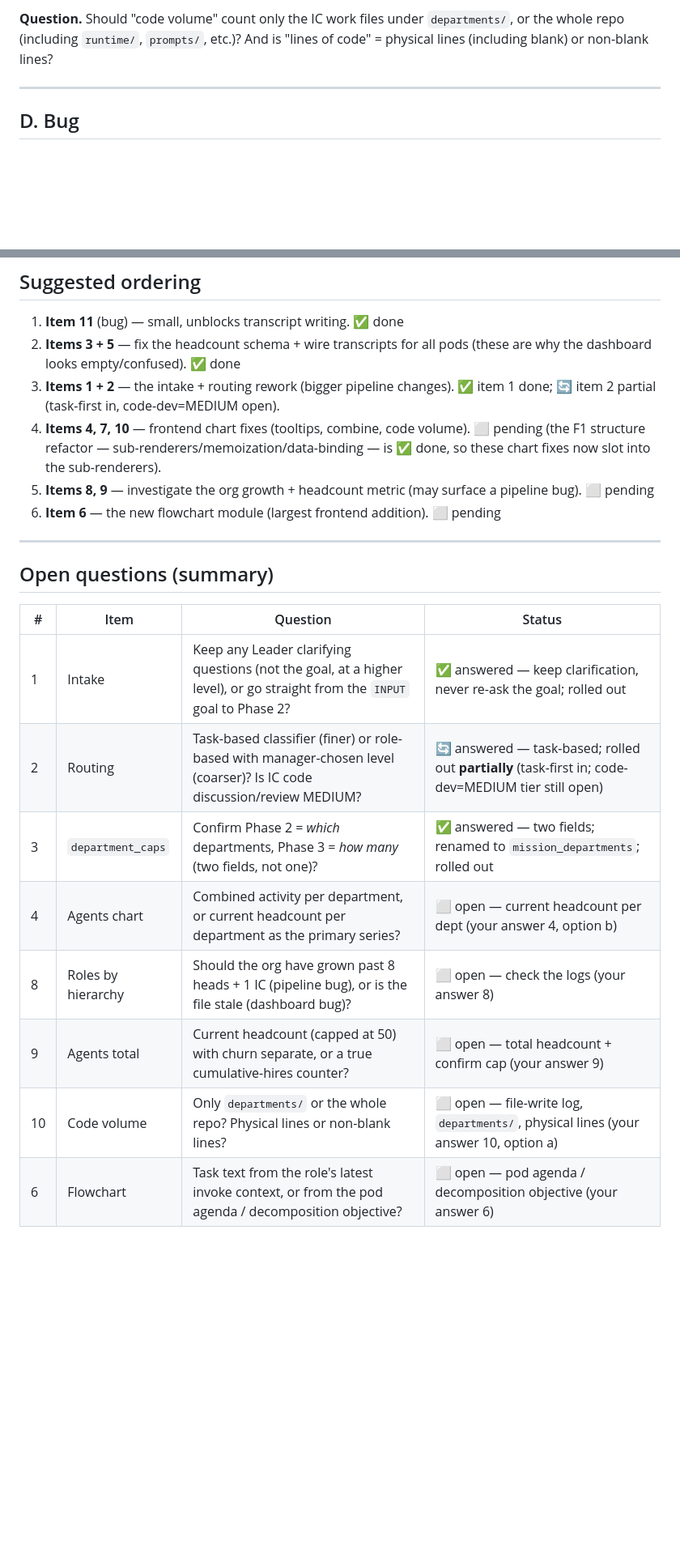
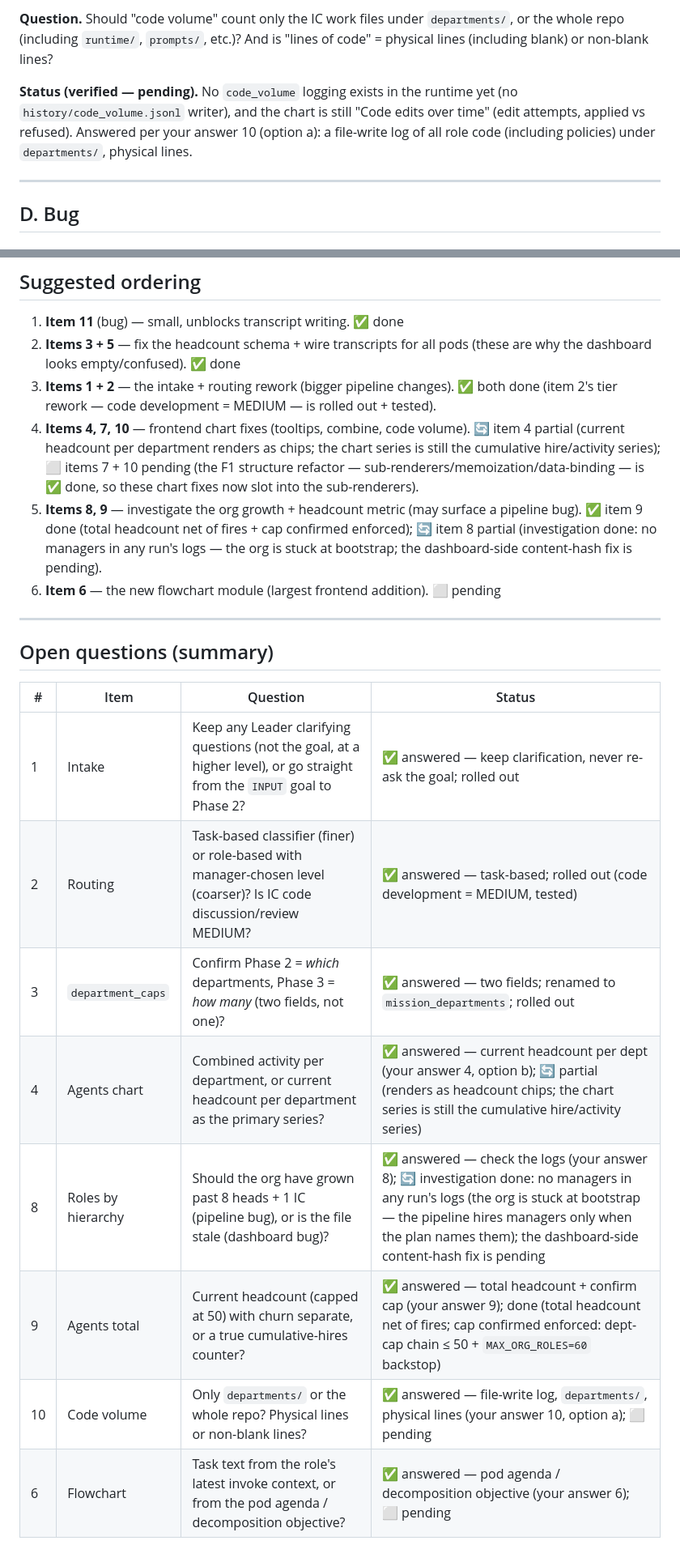
Before and after one commit to Callahman/LLM_Organization, a Markdown page: FINDINGS_AND_RECOMMENDATIONS.md, 2 parts joined by grey strips. Shown at 81% size. Rendered like a GitHub page; blank space fills up the shorter version.

```diff
--- a/FINDINGS_AND_RECOMMENDATIONS.md
+++ b/FINDINGS_AND_RECOMMENDATIONS.md
@@ -370,6 +420,11 @@ timeline. The frontend chart becomes a cumulative stacked series by file type (r
 **Question.** Should "code volume" count only the IC work files under `departments/`, or the
 whole repo (including `runtime/`, `prompts/`, etc.)? And is "lines of code" = physical lines
 (including blank) or non-blank lines?
+
+**Status (verified — pending).** No `code_volume` logging exists in the runtime yet (no
+`history/code_volume.jsonl` writer), and the chart is still "Code edits over time" (edit
+attempts, applied vs refused). Answered per your answer 10 (option a): a file-write log of all
+role code (including policies) under `departments/`, physical lines.
 
 ---
 
@@ -441,12 +496,17 @@ re-deriving it.
 1. **Item 11** (bug) — small, unblocks transcript writing. ✅ done
 2. **Items 3 + 5** — fix the headcount schema + wire transcripts for all pods (these are why the
    dashboard looks empty/confused). ✅ done
-3. **Items 1 + 2** — the intake + routing rework (bigger pipeline changes). ✅ item 1 done; 🔄 item 2
-   partial (task-first in, code-dev=MEDIUM open).
-4. **Items 4, 7, 10** — frontend chart fixes (tooltips, combine, code volume). ⬜ pending
-   (the F1 structure refactor — sub-renderers/memoization/data-binding — is ✅ done, so these
-   chart fixes now slot into the sub-renderers).
-5. **Items 8, 9** — investigate the org growth + headcount metric (may surface a pipeline bug). ⬜ pending
+3. **Items 1 + 2** — the intake + routing rework (bigger pipeline changes). ✅ both done (item 2's
+   tier rework — code development = MEDIUM — is rolled out + tested).
+4. **Items 4, 7, 10** — frontend chart fixes (tooltips, combine, code volume). 🔄 item 4 partial
+   (current headcount per department renders as chips; the chart series is still the cumulative
+   hire/activity series); ⬜ items 7 + 10 pending (the F1 structure refactor —
+   sub-renderers/memoization/data-binding — is ✅ done, so these chart fixes now slot into the
+   sub-renderers).
+5. **Items 8, 9** — investigate the org growth + headcount metric (may surface a pipeline bug).
+   ✅ item 9 done (total headcount net of fires + cap confirmed enforced); 🔄 item 8 partial
+   (investigation done: no managers in any run's logs — the org is stuck at bootstrap; the
+   dashboard-side content-hash fix is pending).
 6. **Item 6** — the new flowchart module (largest frontend addition). ⬜ pending
 
 ---
@@ -456,10 +516,10 @@ re-deriving it.
 | # | Item | Question | Status |
 |---|------|----------|--------|
 | 1 | Intake | Keep any Leader clarifying questions (not the goal, at a higher level), or go straight from the `INPUT` goal to Phase 2? | ✅ answered — keep clarification, never re-ask the goal; rolled out |
-| 2 | Routing | Task-based classifier (finer) or role-based with manager-chosen level (coarser)? Is IC code discussion/review MEDIUM? | 🔄 answered — task-based; rolled out **partially** (task-first in; code-dev=MEDIUM tier still open) |
+| 2 | Routing | Task-based classifier (finer) or role-based with manager-chosen level (coarser)? Is IC code discussion/review MEDIUM? | ✅ answered — task-based; rolled out (code development = MEDIUM, tested) |
 | 3 | `department_caps` | Confirm Phase 2 = *which* departments, Phase 3 = *how many* (two fields, not one)? | ✅ answered — two fields; renamed to `mission_departments`; rolled out |
-| 4 | Agents chart | Combined activity per department, or current headcount per department as the primary series? | ⬜ open — current headcount per dept (your answer 4, option b) |
-| 8 | Roles by hierarchy | Should the org have grown past 8 heads + 1 IC (pipeline bug), or is the file stale (dashboard bug)? | ⬜ open — check the logs (your answer 8) |
-| 9 | Agents total | Current headcount (capped at 50) with churn separate, or a true cumulative-hires counter? | ⬜ open — total headcount + confirm cap (your answer 9) |
-| 10 | Code volume | Only `departments/` or the whole repo? Physical lines or non-blank lines? | ⬜ open — file-write log, `departments/`, physical lines (your answer 10, option a) |
-| 6 | Flowchart | Task text from the role's latest invoke context, or from the pod agenda / decomposition objective? | ⬜ open — pod agenda / decomposition objective (your answer 6) |
+| 4 | Agents chart | Combined activity per department, or current headcount per department as the primary series? | ✅ answered — current headcount per dept (your answer 4, option b); 🔄 partial (renders as headcount chips; the chart series is still the cumulative hire/activity series) |
+| 8 | Roles by hierarchy | Should the org have grown past 8 heads + 1 IC (pipeline bug), or is the file stale (dashboard bug)? | ✅ answered — check the logs (your answer 8); 🔄 investigation done: no managers in any run's logs (the org is stuck at bootstrap — the pipeline hires managers only when the plan names them); the dashboard-side content-hash fix is pending |
+| 9 | Agents total | Current headcount (capped at 50) with churn separate, or a true cumulative-hires counter? | ✅ answered — total headcount + confirm cap (your answer 9); done (total headcount net of fires; cap confirmed enforced: dept-cap chain ≤ 50 + `MAX_ORG_ROLES=60` backstop) |
+| 10 | Code volume | Only `departments/` or the whole repo? Physical lines or non-blank lines? | ✅ answered — file-write log, `departments/`, physical lines (your answer 10, option a); ⬜ pending |
+| 6 | Flowchart | Task text from the role's latest invoke context, or from the pod agenda / decomposition objective? | ✅ answered — pod agenda / decomposition objective (your answer 6); ⬜ pending |
```
Also changed, not shown: other parts of FINDINGS_AND_RECOMMENDATIONS.md (+69 -19 lines).
